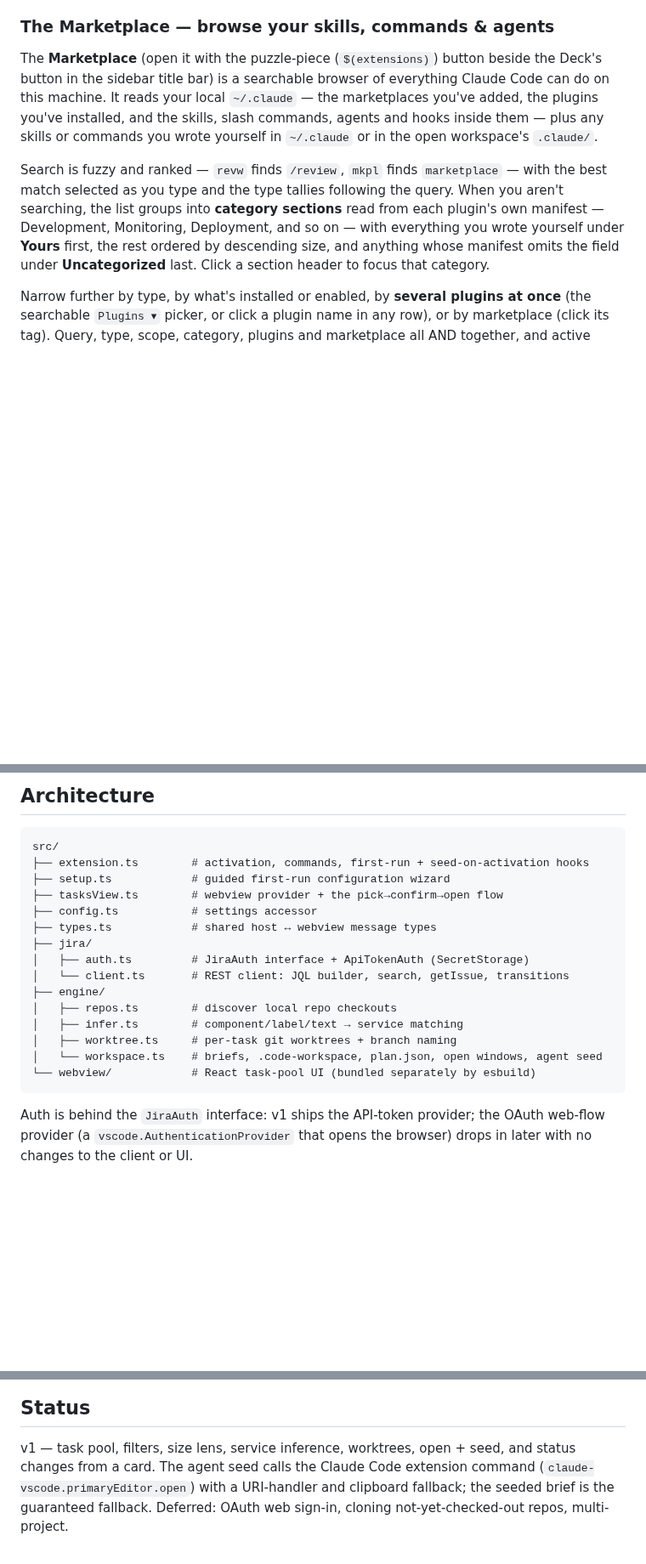
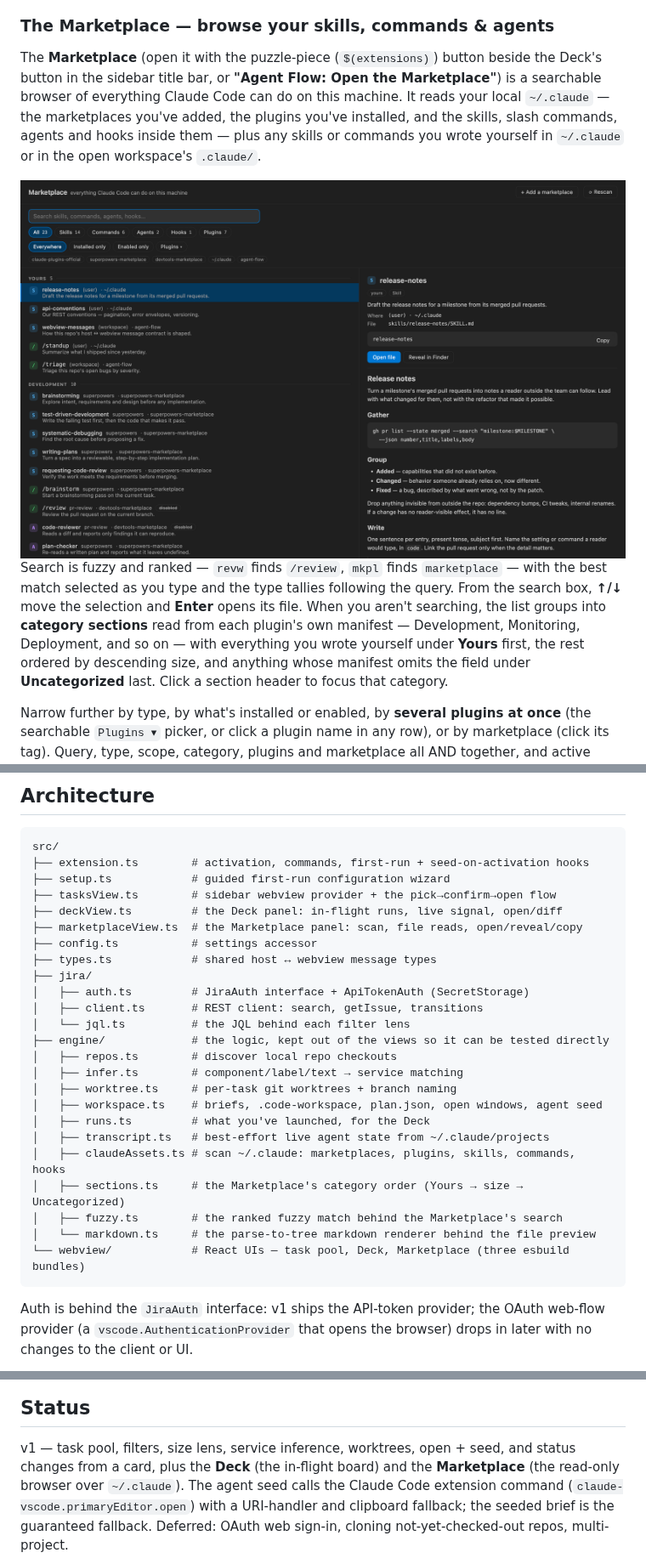
Before and after one commit to oznasi1/agent-flow, a Markdown page: README.md, 3 parts joined by grey strips. Shown at 85% size. Rendered like a GitHub page; pictures changed too: media/marketplace.png (added); blank space fills up the shorter version.

Commit message:
docs(marketplace): document the Marketplace with screenshots
Adds two captures of the real webview, rendered with sanitized fictional
demo data: the browse view (search, type and scope pills with live counts,
marketplace tags, category sections, a skill's SKILL.md in the detail pane)
and the Plugins picker open with two plugins ticked and the counts following.

Fills in the Marketplace behaviours that were never written down: keyboard
navigation from the search box, Reveal in Finder, Rescan and the rescan on
refocus, and that "Add a marketplace" copies the command rather than running
it. The architecture tree still described the pre-Deck layout, so it now
lists deckView.ts, marketplaceView.ts and the engine modules behind them.

Co-Authored-By: Claude Opus 5 (1M context) <noreply@anthropic.com>

````diff
--- a/README.md
+++ b/README.md
@@ -66,19 +66,21 @@ opens it fresh otherwise; **Diff** shows the working diff; **⋯** offers *Open
 ### The Marketplace — browse your skills, commands & agents
 
 The **Marketplace** (open it with the puzzle-piece (`$(extensions)`) button beside the
-Deck's button in the sidebar title bar) is a searchable browser of everything Claude Code
-can do on this machine. It reads your local `~/.claude` — the marketplaces you've added,
-the plugins you've installed, and the skills, slash commands, agents and hooks inside them
-— plus any skills or commands you wrote yourself in `~/.claude` or in the open workspace's
-`.claude/`.
+Deck's button in the sidebar title bar, or **"Agent Flow: Open the Marketplace"**) is a
+searchable browser of everything Claude Code can do on this machine. It reads your local
+`~/.claude` — the marketplaces you've added, the plugins you've installed, and the skills,
+slash commands, agents and hooks inside them — plus any skills or commands you wrote
+yourself in `~/.claude` or in the open workspace's `.claude/`.
+
+<img src="media/marketplace.png" alt="The Agent Flow Marketplace: a search box over type pills (All, Skills, Commands, Agents, Hooks, Plugins) with live counts, scope pills (Everywhere, Installed only, Enabled only) and a Plugins picker, and a row of clickable marketplace tags. The browse list is grouped into category sections — Yours first, then Development — each row showing its type glyph, name, plugin, marketplace and blurb, with disabled ones struck through. The detail pane on the right shows the selected skill's tags, description, where it came from, a Copy snippet, Open file / Reveal in Finder actions, and its SKILL.md rendered underneath." />
 
 Search is fuzzy and ranked — `revw` finds `/review`, `mkpl` finds `marketplace` — with the
-best match selected as you type and the type tallies following the query. When you aren't
-searching, the list groups into **category sections** read from each plugin's own
-manifest — Development, Monitoring, Deployment, and so on — with everything you wrote
-yourself under **Yours** first, the rest ordered by descending size, and anything whose
-manifest omits the field under **Uncategorized** last. Click a section header to focus
-that category.
+best match selected as you type and the type tallies following the query. From the search
+box, **↑/↓** move the selection and **Enter** opens its file. When you aren't searching,
+the list groups into **category sections** read from each plugin's own manifest —
+Development, Monitoring, Deployment, and so on — with everything you wrote yourself under
+**Yours** first, the rest ordered by descending size, and anything whose manifest omits
+the field under **Uncategorized** last. Click a section header to focus that category.
 
 Narrow further by type, by what's installed or enabled, by **several plugins at once**
 (the searchable `Plugins ▾` picker, or click a plugin name in any row), or by marketplace
@@ -201,18 +208,27 @@ other repos the task touches keep their briefs but aren't added as roots). Set
 src/
 ├── extension.ts        # activation, commands, first-run + seed-on-activation hooks
 ├── setup.ts            # guided first-run configuration wizard
-├── tasksView.ts        # webview provider + the pick→confirm→open flow
+├── tasksView.ts        # sidebar webview provider + the pick→confirm→open flow
+├── deckView.ts         # the Deck panel: in-flight runs, live signal, open/diff
+├── marketplaceView.ts  # the Marketplace panel: scan, file reads, open/reveal/copy
 ├── config.ts           # settings accessor
 ├── types.ts            # shared host ↔ webview message types
 ├── jira/
 │   ├── auth.ts         # JiraAuth interface + ApiTokenAuth (SecretStorage)
-│   └── client.ts       # REST client: JQL builder, search, getIssue, transitions
-├── engine/
+│   ├── client.ts       # REST client: search, getIssue, transitions
+│   └── jql.ts          # the JQL behind each filter lens
+├── engine/             # the logic, kept out of the views so it can be tested directly
 │   ├── repos.ts        # discover local repo checkouts
 │   ├── infer.ts        # component/label/text → service matching
 │   ├── worktree.ts     # per-task git worktrees + branch naming
-│   └── workspace.ts    # briefs, .code-workspace, plan.json, open windows, agent seed
-└── webview/            # React task-pool UI (bundled separately by esbuild)
+│   ├── workspace.ts    # briefs, .code-workspace, plan.json, open windows, agent seed
+│   ├── runs.ts         # what you've launched, for the Deck
+│   ├── transcript.ts   # best-effort live agent state from ~/.claude/projects
+│   ├── claudeAssets.ts # scan ~/.claude: marketplaces, plugins, skills, commands, hooks
+│   ├── sections.ts     # the Marketplace's category order (Yours → size → Uncategorized)
+│   ├── fuzzy.ts        # the ranked fuzzy match behind the Marketplace's search
+│   └── markdown.ts     # the parse-to-tree markdown renderer behind the file preview
+└── webview/            # React UIs — task pool, Deck, Marketplace (three esbuild bundles)
 ```
 
 Auth is behind the `JiraAuth` interface: v1 ships the API-token provider; the OAuth
@@ -236,7 +252,8 @@ See [CONTRIBUTING.md](CONTRIBUTING.md) for the full command list and conventions
 ## Status
 
 v1 — task pool, filters, size lens, service inference, worktrees, open + seed, and status
-changes from a card. The agent seed calls the Claude Code extension command
+changes from a card, plus the **Deck** (the in-flight board) and the **Marketplace** (the
+read-only browser over `~/.claude`). The agent seed calls the Claude Code extension command
 (`claude-vscode.primaryEditor.open`) with a URI-handler and clipboard fallback; the seeded
 brief is the guaranteed fallback. Deferred: OAuth web sign-in, cloning not-yet-checked-out
 repos, multi-project.
````
Also changed, not shown: other parts of README.md (+16 -11 lines), media/marketplace-filters.png (added).
